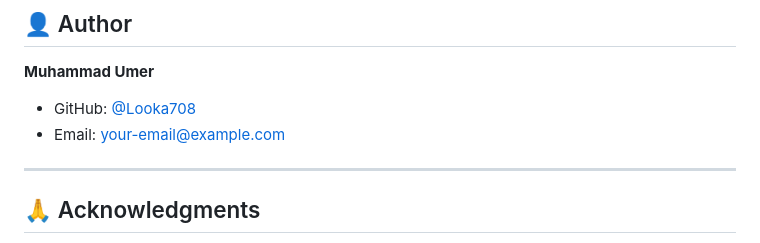
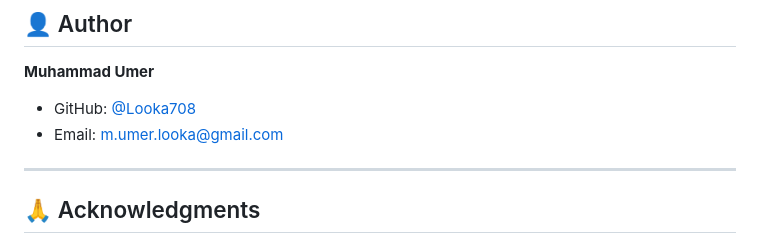
Before and after one commit to Looka708/orchids-passion._.academia-main, a Markdown page: README.md, the part around the change. Rendered like a GitHub page.

Commit message:
Update email contact in README.md

```diff
--- a/README.md
+++ b/README.md
@@ -373,7 +373,7 @@ This project is licensed under the MIT License - see the [LICENSE](LICENSE) file
 **Muhammad Umer**
 
 - GitHub: [@Looka708](https://github.com/Looka708)
-- Email: [your-email@example.com](mailto:your-email@example.com)
+- Email: [m.umer.looka@gmail.com](mailto:m.umer.looka@gmail.com)
 
 ---
 
```
